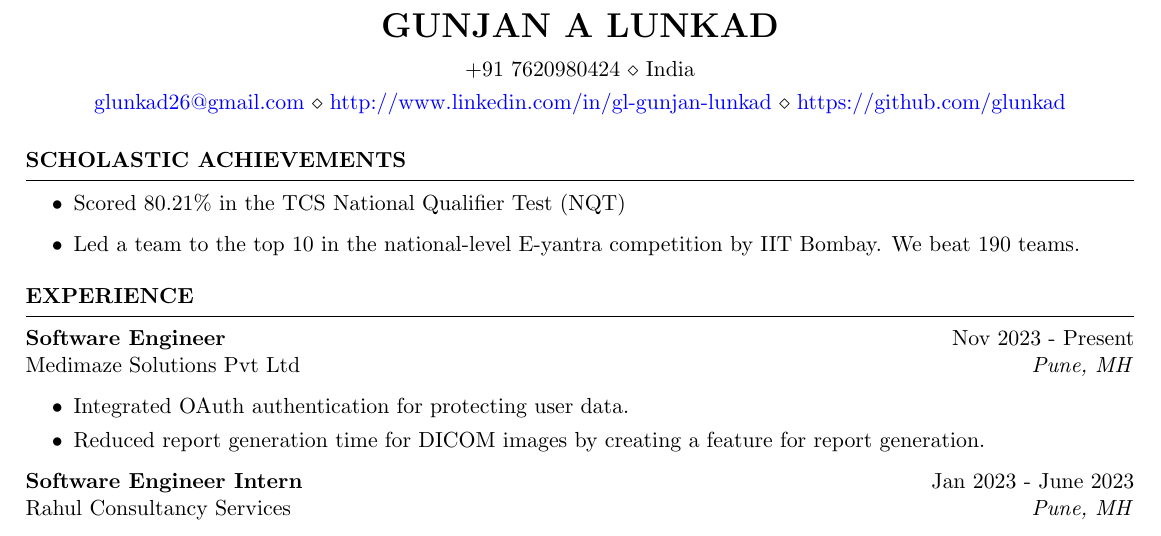
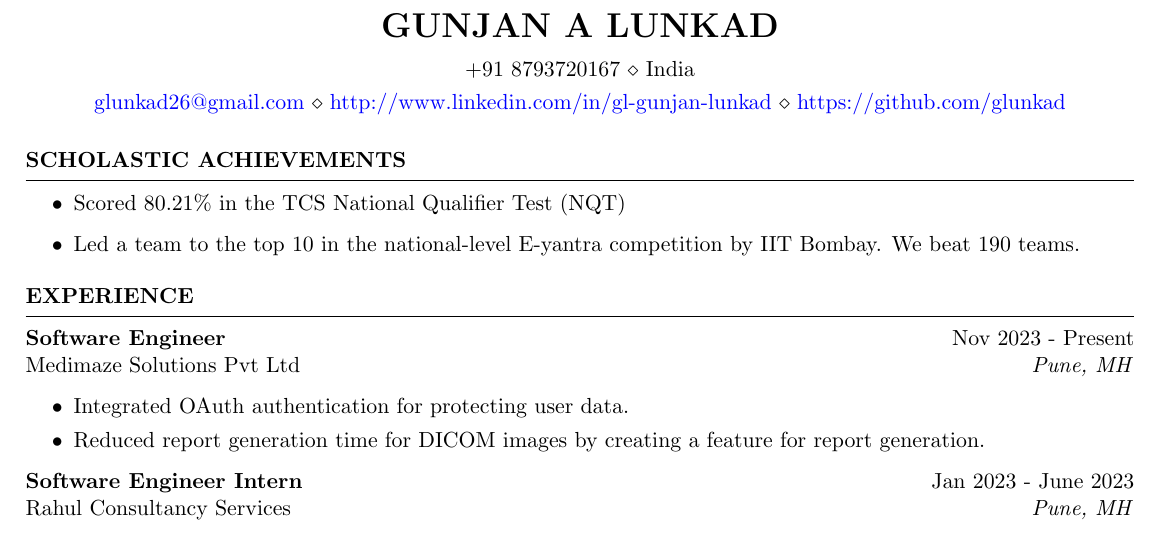
Before and after one commit to glunkad/resume, a LaTeX CV (main.tex): part of the page, cut so that both start at the same text. Compiled offline with pdfLaTeX.

Commit message:
Update main.tex

```diff
--- a/main.tex
+++ b/main.tex
@@ -5,7 +5,7 @@
 \newcommand{\itab}[1]{\hspace{0em}\rlap{#1}}
 \name{Gunjan A Lunkad} % Your name
 % You can merge both of these into a single line if you do not have a website.
-\address{+91 7620980424 \\ India}
+\address{+91 8793720167 \\ India}
 \address{\href{mailto:glunkad26@gmail.com}{glunkad26@gmail.com} \\ \href{http://www.linkedin.com/in/gl-gunjan-lunkad}{http://www.linkedin.com/in/gl-gunjan-lunkad} \\ \href{https://github.com/glunkad}{https://github.com/glunkad}}  %
 
 \begin{document}
```
